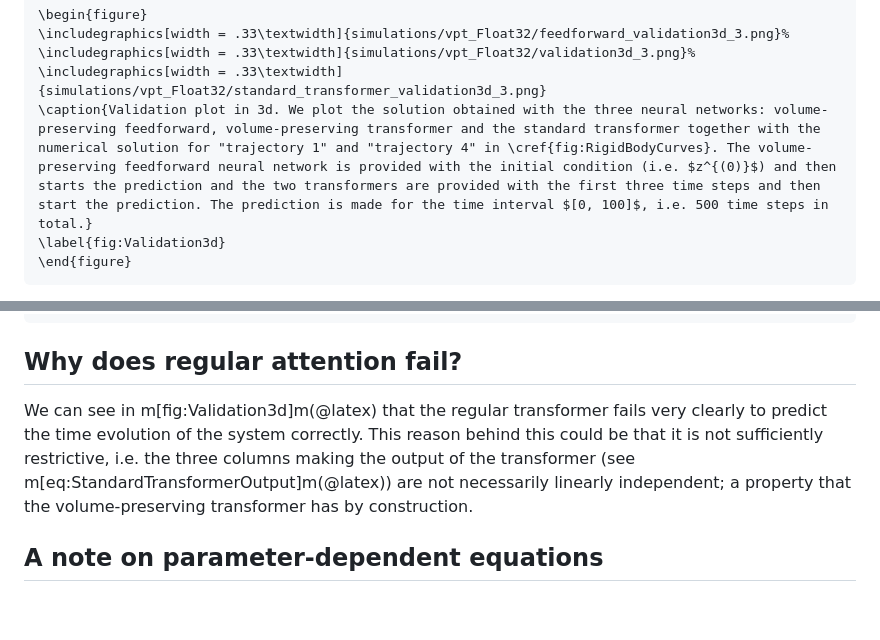
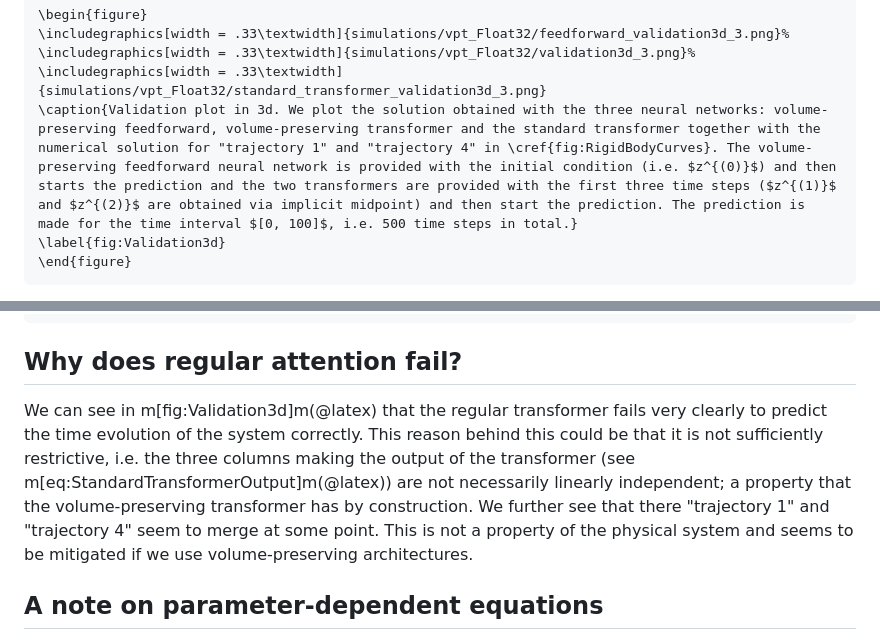
Before and after one commit to benedict-96/Cemracs2023, a Markdown page: paper/src/results.md, 2 parts joined by grey strips. Rendered like a GitHub page; blank space fills up the shorter version.

Commit message:
Added further description of standard transformer results.

````diff
--- a/paper/src/results.md
+++ b/paper/src/results.md
@@ -83,7 +83,7 @@ The time evolution of the different training losses is shown in m[fig:TrainingLo
 \includegraphics[width = .33\textwidth]{simulations/vpt_Float32/feedforward_validation3d_3.png}%
 \includegraphics[width = .33\textwidth]{simulations/vpt_Float32/validation3d_3.png}%
 \includegraphics[width = .33\textwidth]{simulations/vpt_Float32/standard_transformer_validation3d_3.png}
-\caption{Validation plot in 3d. We plot the solution obtained with the three neural networks: volume-preserving feedforward, volume-preserving transformer and the standard transformer together with the numerical solution for "trajectory 1" and "trajectory 4" in \cref{fig:RigidBodyCurves}. The volume-preserving feedforward neural network is provided with the initial condition (i.e. $z^{(0)}$) and then starts the prediction and the two transformers are provided with the first three time steps and then start the prediction. The prediction is made for the time interval $[0, 100]$, i.e. 500 time steps in total.}
+\caption{Validation plot in 3d. We plot the solution obtained with the three neural networks: volume-preserving feedforward, volume-preserving transformer and the standard transformer together with the numerical solution for "trajectory 1" and "trajectory 4" in \cref{fig:RigidBodyCurves}. The volume-preserving feedforward neural network is provided with the initial condition (i.e. $z^{(0)}$) and then starts the prediction and the two transformers are provided with the first three time steps ($z^{(1)}$ and $z^{(2)}$ are obtained via implicit midpoint) and then start the prediction. The prediction is made for the time interval $[0, 100]$, i.e. 500 time steps in total.}
 \label{fig:Validation3d}
 \end{figure}
 ```
@@ -101,7 +101,7 @@ We see that the standard transformer very clearly fails on this task and that th
 
 ## Why does regular attention fail?
 
-We can see in m[fig:Validation3d]m(@latex) that the regular transformer fails very clearly to predict the time evolution of the system correctly. This reason behind this could be that it is not sufficiently restrictive, i.e. the three columns making the output of the transformer (see m[eq:StandardTransformerOutput]m(@latex)) are not necessarily linearly independent; a property that the volume-preserving transformer has by construction.
+We can see in m[fig:Validation3d]m(@latex) that the regular transformer fails very clearly to predict the time evolution of the system correctly. This reason behind this could be that it is not sufficiently restrictive, i.e. the three columns making the output of the transformer (see m[eq:StandardTransformerOutput]m(@latex)) are not necessarily linearly independent; a property that the volume-preserving transformer has by construction. We further see that there "trajectory 1" and "trajectory 4" seem to merge at some point. This is not a property of the physical system and seems to be mitigated if we use volume-preserving architectures.
 
 
 ## A note on parameter-dependent equations
````
